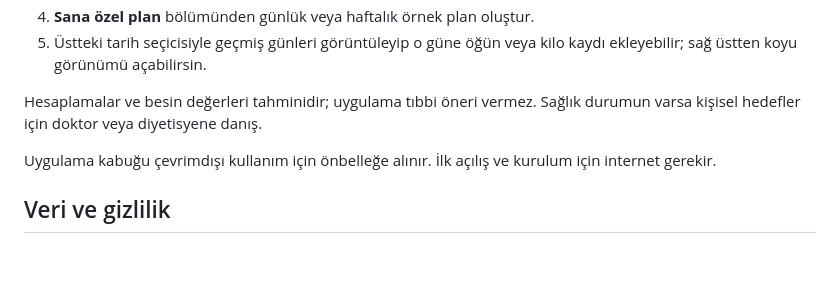
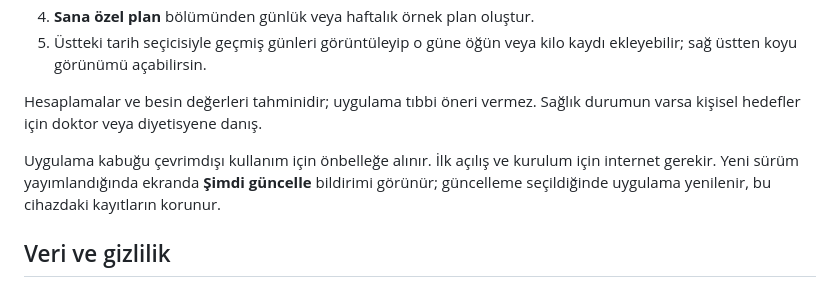
Before and after one commit to Yukselcobannn/First-diet-app, a Markdown page: YAYINLAMA.md, the part around the change. Rendered like a GitHub page; blank space fills up the shorter version.

Commit message:
Document app update behavior

```diff
--- a/YAYINLAMA.md
+++ b/YAYINLAMA.md
@@ -23,7 +23,7 @@ Kaynak kodu, kendi GitHub hesabındaki [`First-diet-app` deposunda](https://gith
 
 Hesaplamalar ve besin değerleri tahminidir; uygulama tıbbi öneri vermez. Sağlık durumun varsa kişisel hedefler için doktor veya diyetisyene danış.
 
-Uygulama kabuğu çevrimdışı kullanım için önbelleğe alınır. İlk açılış ve kurulum için internet gerekir.
+Uygulama kabuğu çevrimdışı kullanım için önbelleğe alınır. İlk açılış ve kurulum için internet gerekir. Yeni sürüm yayımlandığında ekranda **Şimdi güncelle** bildirimi görünür; güncelleme seçildiğinde uygulama yenilenir, bu cihazdaki kayıtların korunur.
 
 ## Veri ve gizlilik
 
```
